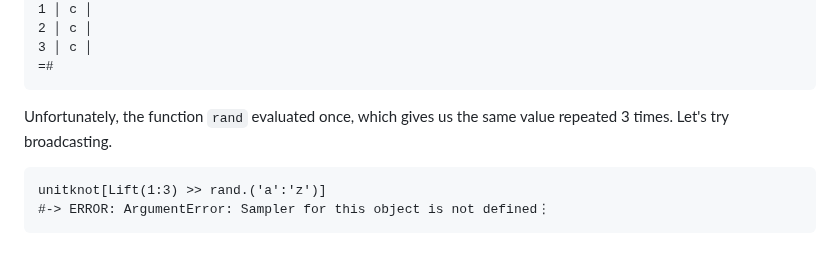
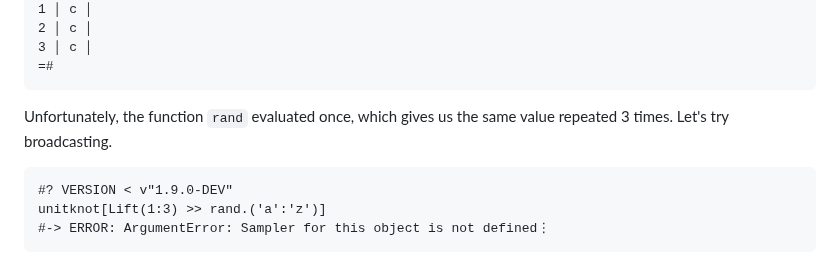
Before and after one commit to MechanicalRabbit/DataKnots.jl, a Markdown page: doc/src/primer.md, the part around the change. Drawn GitHub-style.

Commit message:
Fixed test output under Julia nightly

```diff
--- a/doc/src/primer.md
+++ b/doc/src/primer.md
@@ -1038,6 +1038,7 @@ We could try to make the following query.
 Unfortunately, the function `rand` evaluated once, which gives us
 the same value repeated 3 times. Let's try broadcasting.
 
+    #? VERSION < v"1.9.0-DEV"
     unitknot[Lift(1:3) >> rand.('a':'z')]
     #-> ERROR: ArgumentError: Sampler for this object is not defined⋮
 
```
